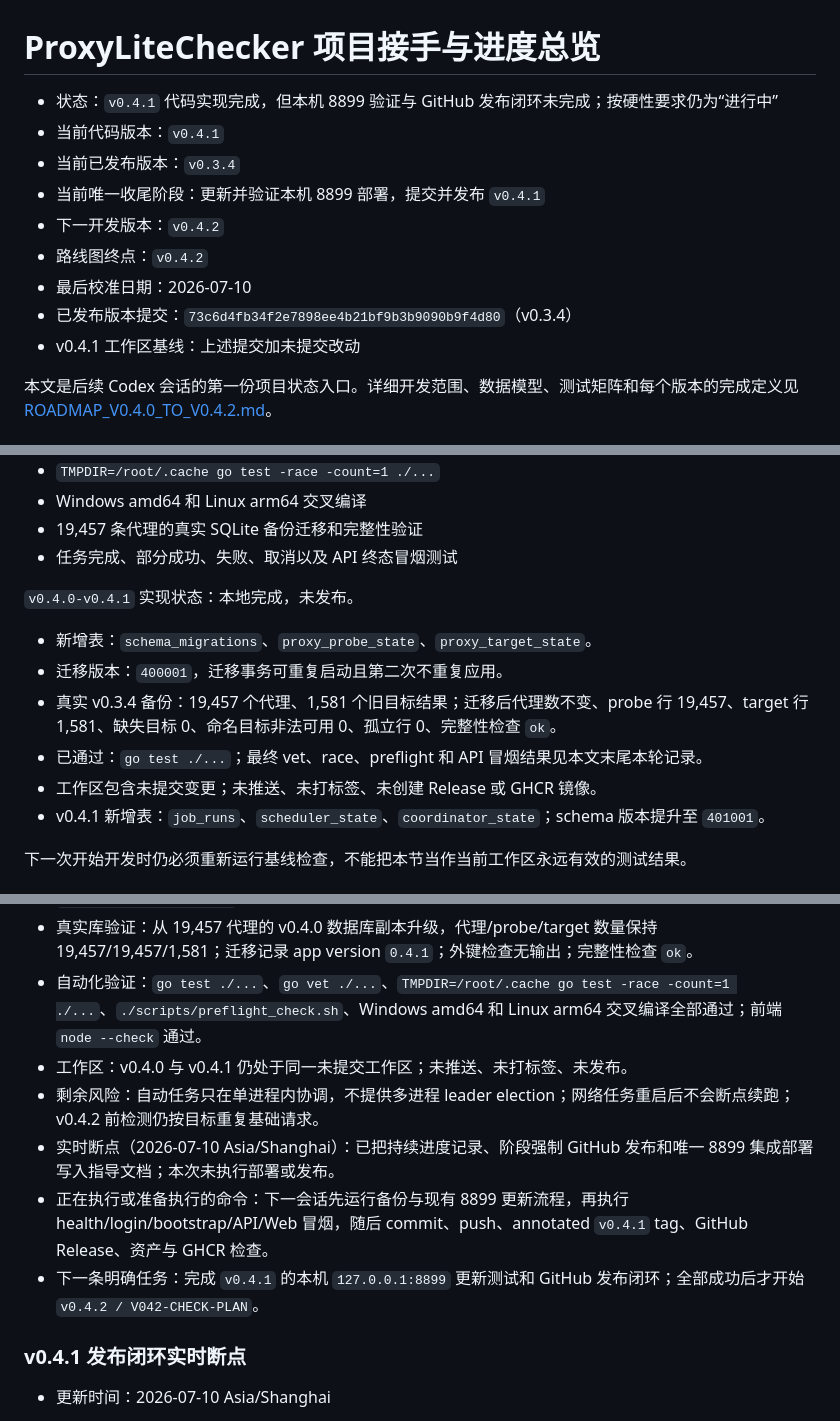
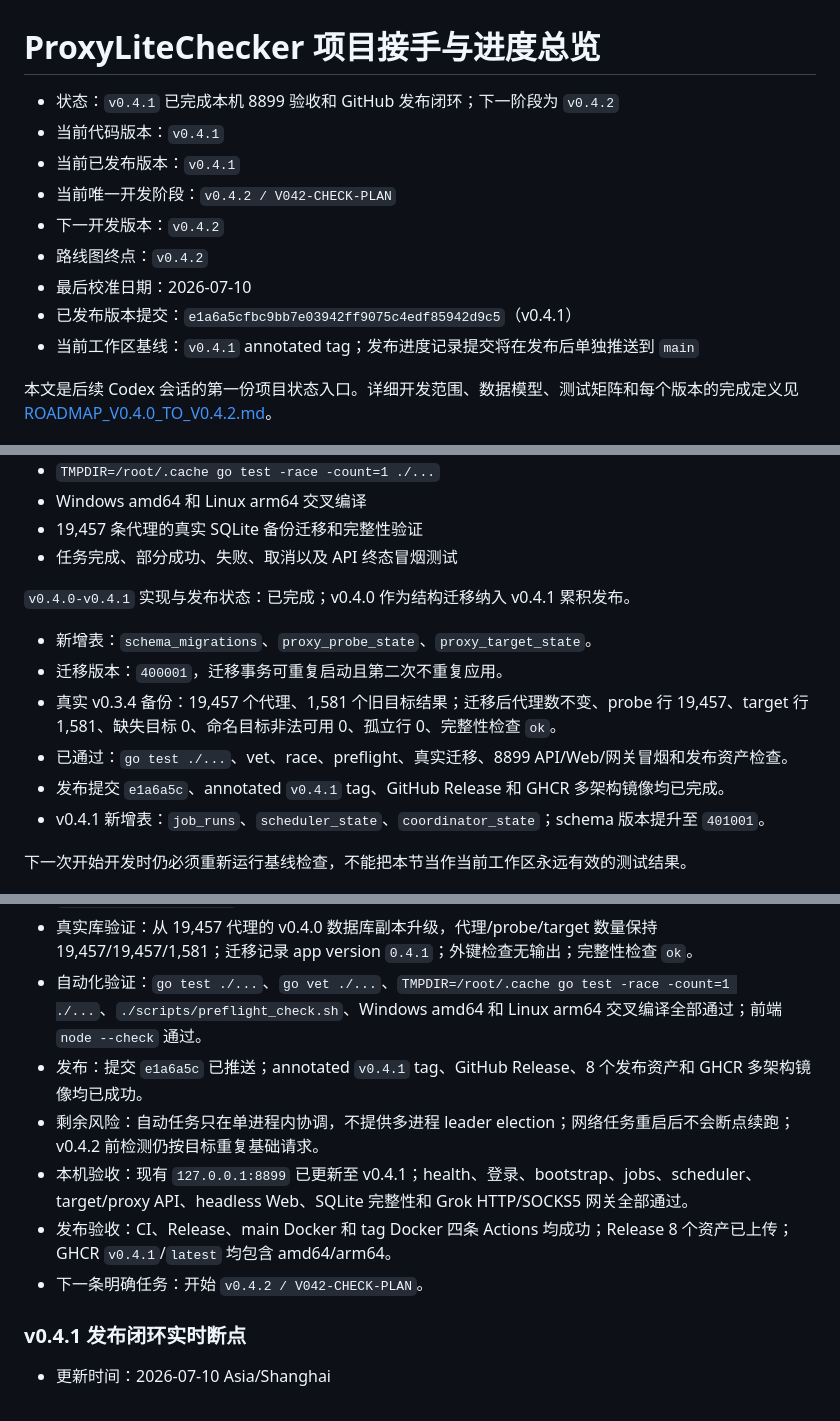
Before and after one commit to RY-zzcn/ProxyLiteChecker, a Markdown page: docs/PROJECT_HANDOFF.md, 3 parts joined by grey strips. Rendered like a GitHub page.

Commit message:
docs: record v0.4.1 release completion

```diff
--- a/docs/PROJECT_HANDOFF.md
+++ b/docs/PROJECT_HANDOFF.md
@@ -1,14 +1,14 @@
 # ProxyLiteChecker 项目接手与进度总览
 
-- 状态：`v0.4.1` 代码实现完成，但本机 8899 验证与 GitHub 发布闭环未完成；按硬性要求仍为“进行中”
+- 状态：`v0.4.1` 已完成本机 8899 验收和 GitHub 发布闭环；下一阶段为 `v0.4.2`
 - 当前代码版本：`v0.4.1`
-- 当前已发布版本：`v0.3.4`
-- 当前唯一收尾阶段：更新并验证本机 8899 部署，提交并发布 `v0.4.1`
+- 当前已发布版本：`v0.4.1`
+- 当前唯一开发阶段：`v0.4.2 / V042-CHECK-PLAN`
 - 下一开发版本：`v0.4.2`
 - 路线图终点：`v0.4.2`
 - 最后校准日期：2026-07-10
-- 已发布版本提交：`73c6d4fb34f2e7898ee4b21bf9b3b9090b9f4d80`（v0.3.4）
-- v0.4.1 工作区基线：上述提交加未提交改动
+- 已发布版本提交：`e1a6a5cfbc9bb7e03942ff9075c4edf85942d9c5`（v0.4.1）
+- 当前工作区基线：`v0.4.1` annotated tag；发布进度记录提交将在发布后单独推送到 `main`
 
 本文是后续 Codex 会话的第一份项目状态入口。详细开发范围、数据模型、测试矩阵和每个版本的完成定义见 [ROADMAP_V0.4.0_TO_V0.4.2.md](ROADMAP_V0.4.0_TO_V0.4.2.md)。
 
@@ -106,13 +106,13 @@ ProxyLiteChecker 是一个单机轻量代理维护服务。一个 Go 进程负
 - 19,457 条代理的真实 SQLite 备份迁移和完整性验证
 - 任务完成、部分成功、失败、取消以及 API 终态冒烟测试
 
-`v0.4.0-v0.4.1` 实现状态：本地完成，未发布。
+`v0.4.0-v0.4.1` 实现与发布状态：已完成；v0.4.0 作为结构迁移纳入 v0.4.1 累积发布。
 
 - 新增表：`schema_migrations`、`proxy_probe_state`、`proxy_target_state`。
 - 迁移版本：`400001`，迁移事务可重复启动且第二次不重复应用。
 - 真实 v0.3.4 备份：19,457 个代理、1,581 个旧目标结果；迁移后代理数不变、probe 行 19,457、target 行 1,581、缺失目标 0、命名目标非法可用 0、孤立行 0、完整性检查 `ok`。
-- 已通过：`go test ./...`；最终 vet、race、preflight 和 API 冒烟结果见本文末尾本轮记录。
-- 工作区包含未提交变更；未推送、未打标签、未创建 Release 或 GHCR 镜像。
+- 已通过：`go test ./...`、vet、race、preflight、真实迁移、8899 API/Web/网关冒烟和发布资产检查。
+- 发布提交 `e1a6a5c`、annotated `v0.4.1` tag、GitHub Release 和 GHCR 多架构镜像均已完成。
 - v0.4.1 新增表：`job_runs`、`scheduler_state`、`coordinator_state`；schema 版本提升至 `401001`。
 
 下一次开始开发时仍必须重新运行基线检查，不能把本节当作当前工作区永远有效的测试结果。
@@ -284,11 +284,11 @@ go test ./...
 - API/UI：新增任务历史列表和 scheduler status；bootstrap 仅返回最近 10 条任务；Web 识别 `cancelling/interrupted` 并展示阻塞、pending 和 backoff。
 - 真实库验证：从 19,457 代理的 v0.4.0 数据库副本升级，代理/probe/target 数量保持 19,457/19,457/1,581；迁移记录 app version `0.4.1`；外键检查无输出；完整性检查 `ok`。
 - 自动化验证：`go test ./...`、`go vet ./...`、`TMPDIR=/root/.cache go test -race -count=1 ./...`、`./scripts/preflight_check.sh`、Windows amd64 和 Linux arm64 交叉编译全部通过；前端 `node --check` 通过。
-- 工作区：v0.4.0 与 v0.4.1 仍处于同一未提交工作区；未推送、未打标签、未发布。
+- 发布：提交 `e1a6a5c` 已推送；annotated `v0.4.1` tag、GitHub Release、8 个发布资产和 GHCR 多架构镜像均已成功。
 - 剩余风险：自动任务只在单进程内协调，不提供多进程 leader election；网络任务重启后不会断点续跑；v0.4.2 前检测仍按目标重复基础请求。
-- 实时断点（2026-07-10 Asia/Shanghai）：已把持续进度记录、阶段强制 GitHub 发布和唯一 8899 集成部署写入指导文档；本次未执行部署或发布。
-- 正在执行或准备执行的命令：下一会话先运行备份与现有 8899 更新流程，再执行 health/login/bootstrap/API/Web 冒烟，随后 commit、push、annotated `v0.4.1` tag、GitHub Release、资产与 GHCR 检查。
-- 下一条明确任务：完成 `v0.4.1` 的本机 `127.0.0.1:8899` 更新测试和 GitHub 发布闭环；全部成功后才开始 `v0.4.2 / V042-CHECK-PLAN`。
+- 本机验收：现有 `127.0.0.1:8899` 已更新至 v0.4.1；health、登录、bootstrap、jobs、scheduler、target/proxy API、headless Web、SQLite 完整性和 Grok HTTP/SOCKS5 网关全部通过。
+- 发布验收：CI、Release、main Docker 和 tag Docker 四条 Actions 均成功；Release 8 个资产已上传；GHCR `v0.4.1`/`latest` 均包含 amd64/arm64。
+- 下一条明确任务：开始 `v0.4.2 / V042-CHECK-PLAN`。
 
 ### v0.4.1 发布闭环实时断点
 
```
Also changed, not shown: other parts of docs/PROJECT_HANDOFF.md (+16 -9 lines), docs/ROADMAP_V0.4.0_TO_V0.4.2.md (+20 -17 lines).
